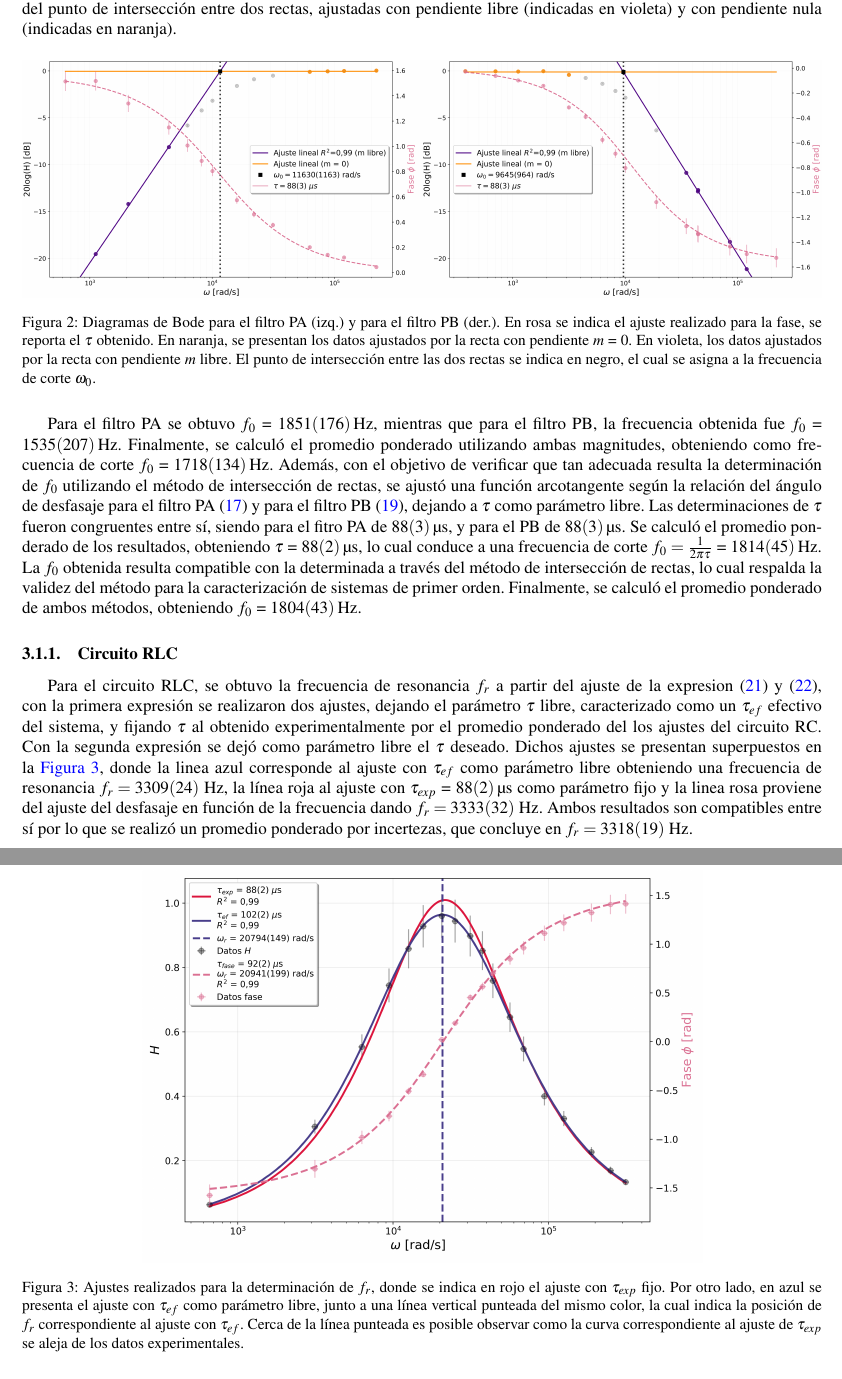
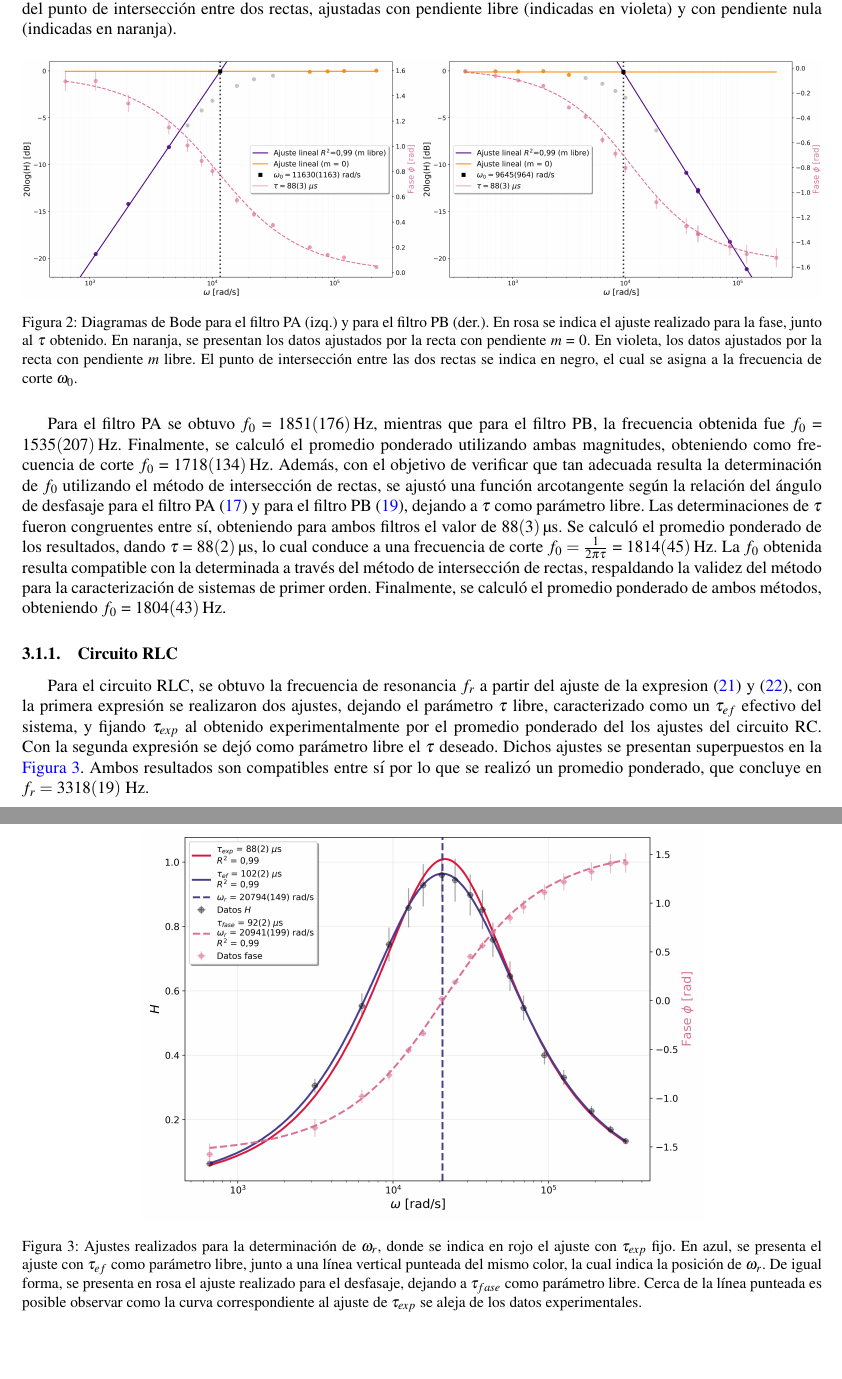
Before and after one commit to ValdRichard/Exp-Electromagneticos, a LaTeX paper (Experimento I, Circuito RC - RLC/Informe/1main.tex, which reads Experimento I, Circuito RC - RLC/Informe/4Resultados y discusión.tex): two parts of pages 4 and 5 of 8, joined at a grey line, cut so that both start at the same text, the shorter picture padded with empty space. Compiled offline with pdfLaTeX.

Commit message:
Correcciones de resultados.

```diff
--- a/Experimento I, Circuito RC - RLC/Informe/4Resultados y discusión.tex
+++ b/Experimento I, Circuito RC - RLC/Informe/4Resultados y discusión.tex
@@ -8,18 +8,19 @@ Para el circuito RC, según se mida en configuración PA o PB, se muestra el dia
 \begin{figure}[H]
     \centering
     \includegraphics[width=1\linewidth]{gráficos/bode_completo_rc.png}
-    \caption{Diagramas de Bode para el filtro PA (izq.) y para el filtro PB (der.). En rosa se indica el ajuste realizado para la fase, se reporta el \(\tau\) obtenido. En naranja, se presentan los datos ajustados por la recta con pendiente $m$ = 0. En violeta, los datos ajustados por la recta con pendiente $m$ libre. El punto de intersección entre las dos rectas se indica en negro, el cual se asigna a la  frecuencia de corte $\omega_0$.}
+    \caption{Diagramas de Bode para el filtro PA (izq.) y para el filtro PB (der.). En rosa se indica el ajuste realizado para la fase, junto al
+     \(\tau\) obtenido. En naranja, se presentan los datos ajustados por la recta con pendiente $m$ = 0. En violeta, los datos ajustados por la recta con pendiente $m$ libre. El punto de intersección entre las dos rectas se indica en negro, el cual se asigna a la  frecuencia de corte $\omega_0$.}
     \label{fig:rectasRC}
 \end{figure}
 
-Para el filtro PA se obtuvo $f_0$ = \SI{1851(176)}{\hertz}, mientras que para el filtro PB, la frecuencia obtenida fue $f_0$ = \SI{1535(207)}{\hertz}. Finalmente, se calculó el promedio ponderado utilizando ambas magnitudes, obteniendo como frecuencia de corte $f_0$ = \SI{1718(134)}{\hertz}. Además, con el objetivo de verificar que tan adecuada resulta la determinación de $f_0$ utilizando el método de intersección de rectas, se ajustó una función arcotangente según la relación del ángulo de desfasaje para el filtro PA \eqref{eq:3} y para el filtro PB \eqref{eq:4}, dejando a $\tau$ como parámetro libre. Las determinaciones de $\tau$ fueron congruentes entre sí, siendo para el fitro PA de \SI{88 (3)}{\micro\second}, y para el PB de \SI{88 (3)}{\micro\second}. Se calculó el promedio ponderado de los resultados, obteniendo $\tau$ = \SI{88 (2)}{\micro\second}, lo cual conduce a una frecuencia de corte $f_0 = \frac{1}{2\pi\tau}$ = \SI{1814(45)}{\hertz}. La $f_0$ obtenida resulta compatible con la determinada a través del método de intersección de rectas, lo cual respalda la validez del método para la caracterización de sistemas de primer orden. Finalmente, se calculó el promedio ponderado de ambos métodos, obteniendo $f_0$ = \SI{1804(43)}{\hertz}.
+Para el filtro PA se obtuvo $f_0$ = \SI{1851(176)}{\hertz}, mientras que para el filtro PB, la frecuencia obtenida fue $f_0$ = \SI{1535(207)}{\hertz}. Finalmente, se calculó el promedio ponderado utilizando ambas magnitudes, obteniendo como frecuencia de corte $f_0$ = \SI{1718(134)}{\hertz}. Además, con el objetivo de verificar que tan adecuada resulta la determinación de $f_0$ utilizando el método de intersección de rectas, se ajustó una función arcotangente según la relación del ángulo de desfasaje para el filtro PA \eqref{eq:3} y para el filtro PB \eqref{eq:4}, dejando a $\tau$ como parámetro libre. Las determinaciones de $\tau$ fueron congruentes entre sí, obteniendo para ambos filtros el valor de \SI{88 (3)}{\micro\second}. Se calculó el promedio ponderado de los resultados, dando $\tau$ = \SI{88 (2)}{\micro\second}, lo cual conduce a una frecuencia de corte $f_0 = \frac{1}{2\pi\tau}$ = \SI{1814(45)}{\hertz}. La $f_0$ obtenida resulta compatible con la determinada a través del método de intersección de rectas, respaldando la validez del método para la caracterización de sistemas de primer orden. Finalmente, se calculó el promedio ponderado de ambos métodos, obteniendo $f_0$ = \SI{1804(43)}{\hertz}.
 
 \subsubsection{Circuito RLC}
-Para el circuito RLC, se obtuvo la frecuencia de resonancia $f_r$ a partir del ajuste de la expresion \eqref{eq:moduloRLC} y \eqref{eq:desfasajeRLC}, con la primera expresión se realizaron dos ajustes, dejando el parámetro $\tau$ libre, caracterizado como un $\tau_{ef}$ efectivo del sistema, y fijando $\tau$ al obtenido experimentalmente por el promedio ponderado del los ajustes del circuito RC. Con la segunda expresión se dejó como parámetro libre el \(\tau\) deseado. Dichos ajustes se presentan superpuestos en la \autoref{fig:tau_RLC}, donde la linea azul corresponde al ajuste con $\tau_{ef}$ como parámetro libre obteniendo una frecuencia de resonancia \(f_r=3309(24)\) \SI{}{\hertz}, la línea roja al ajuste con $\tau_{exp}$ = \SI{88 (2)}{\micro\second} como parámetro fijo y la linea rosa proviene del ajuste del desfasaje en función de la frecuencia dando \(f_r=3333(32)\) \SI{}{\hertz}. Ambos resultados son compatibles entre sí por lo que se realizó un promedio ponderado por incertezas, que concluye en \(f_r= 3318(19)\) \SI{}{\hertz}.
+Para el circuito RLC, se obtuvo la frecuencia de resonancia $f_r$ a partir del ajuste de la expresion \eqref{eq:moduloRLC} y \eqref{eq:desfasajeRLC}, con la primera expresión se realizaron dos ajustes, dejando el parámetro $\tau$ libre, caracterizado como un $\tau_{ef}$ efectivo del sistema, y fijando $\tau_{exp}$ al obtenido experimentalmente por el promedio ponderado del los ajustes del circuito RC. Con la segunda expresión se dejó como parámetro libre el \(\tau\) deseado. Dichos ajustes se presentan superpuestos en la \autoref{fig:tau_RLC}. Ambos resultados son compatibles entre sí por lo que se realizó un promedio ponderado, que concluye en \(f_r= 3318(19)\) \SI{}{\hertz}.
 \begin{figure}[H]
     \centering
     \includegraphics[width=0.7\linewidth]{gráficos/bode_completo_rlc.png}
-    \caption{Ajustes realizados para la determinación de $f_r$, donde se indica en rojo el ajuste con $\tau_{exp}$ fijo. Por otro lado, en azul se presenta el ajuste con $\tau_{ef}$ como parámetro libre, junto a una línea vertical punteada del mismo color, la cual indica la posición de $f_r$ correspondiente al ajuste con $\tau_{ef}$. Cerca de la línea punteada es posible observar como la curva correspondiente al ajuste de $\tau_{exp}$ se aleja de los datos experimentales.}
+    \caption{Ajustes realizados para la determinación de $\omega_r$, donde se indica en rojo el ajuste con $\tau_{exp}$ fijo. En azul, se presenta el ajuste con $\tau_{ef}$ como parámetro libre, junto a una línea vertical punteada del mismo color, la cual indica la posición de $\omega_r$. De igual forma, se presenta en rosa el ajuste realizado para el desfasaje, dejando a $\tau_{fase}$ como parámetro libre. Cerca de la línea punteada es posible observar como la curva correspondiente al ajuste de $\tau_{exp}$ se aleja de los datos experimentales.}
     \label{fig:tau_RLC}
 \end{figure}
 Para el ajuste realizado para \(\tau\) libre se obtuvo \(\tau_{ef}\) = 102(2) \SI{}{\micro\second}, en cambio, el obtenido para el circuito \(RC\) que fue dejado fijo es de \(\tau_{exp}\) = 88(2) \SI{}{\micro\second}, observando una incompatibilidad en los valores obtenidos. A su vez, es notorio en los gráficos de los ajustes que ambos métodos son compatibles lejos de la frecuencia de resonancia, pero difieren notablemente al acercarse a la misma. Esto se debe a que en la frecuencia de resonancia el inductor y el capacitor dejan de interferir en el circuito, actuando como un cable el cual no es ideal. Esto agrega una resistencia (\(R_L\)) la cual se asocia al inductor en el circuito, por lo que utilizando el valor nominal de la resistencia, denotando que \(R_{ef}=R + R_L\), fue posible cuantificar el valor de resistencia agregado por el inductor siendo de $R_{L}$ = \SI{157(9)}{\ohm}. El valor de la inductancia desconocida se obtuvo a partir del ajuste con $\tau_{ef}$, obteniendo $L$ = 2,6(2) \(\times 10^{-2}\) \SI{}{\henry}.
```
Also changed, not shown: Experimento I, Circuito RC - RLC/Informe/31Métodos.tex (+1 -1 lines), Experimento I, Circuito RC - RLC/Informe/5Conclusiones.tex (+2 -2 lines), Experimento I, Circuito RC - RLC/Informe/1main.bbl, 6 other files.
